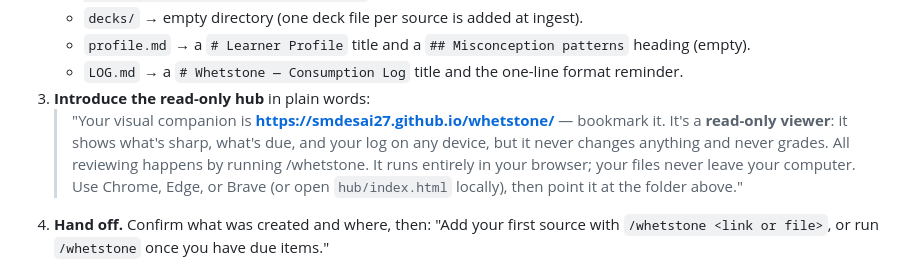
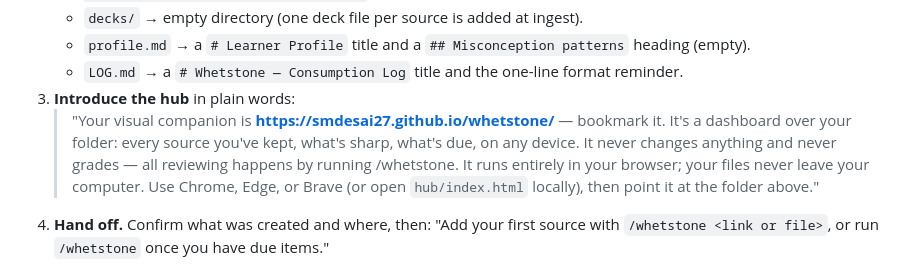
Before and after one commit to smdesai27/whetstone, a Markdown page: SKILL.md, the part around the change. GitHub-like rendering.

```diff
--- a/SKILL.md
+++ b/SKILL.md
@@ -51,12 +51,12 @@ Goal: a synced folder plus its four state files, created deterministically, in u
    - `decks/` → empty directory (one deck file per source is added at ingest).
    - `profile.md` → a `# Learner Profile` title and a `## Misconception patterns` heading (empty).
    - `LOG.md` → a `# Whetstone — Consumption Log` title and the one-line format reminder.
-3. **Introduce the read-only hub** in plain words:
+3. **Introduce the hub** in plain words:
    > "Your visual companion is **https://smdesai27.github.io/whetstone/** — bookmark it. It's a
-   > **read-only viewer**: it shows what's sharp, what's due, and your log on any device, but it
-   > never changes anything and never grades. All reviewing happens by running /whetstone. It
-   > runs entirely in your browser; your files never leave your computer. Use Chrome, Edge, or
-   > Brave (or open `hub/index.html` locally), then point it at the folder above."
+   > dashboard over your folder: every source you've kept, what's sharp, what's due, on any
+   > device. It never changes anything and never grades — all reviewing happens by running
+   > /whetstone. It runs entirely in your browser; your files never leave your computer. Use
+   > Chrome, Edge, or Brave (or open `hub/index.html` locally), then point it at the folder above."
 4. **Hand off.** Confirm what was created and where, then: "Add your first source with
    `/whetstone <link or file>`, or run `/whetstone` once you have due items."
 
```
Also changed, not shown: INSTALL.md (+5 -5 lines).
